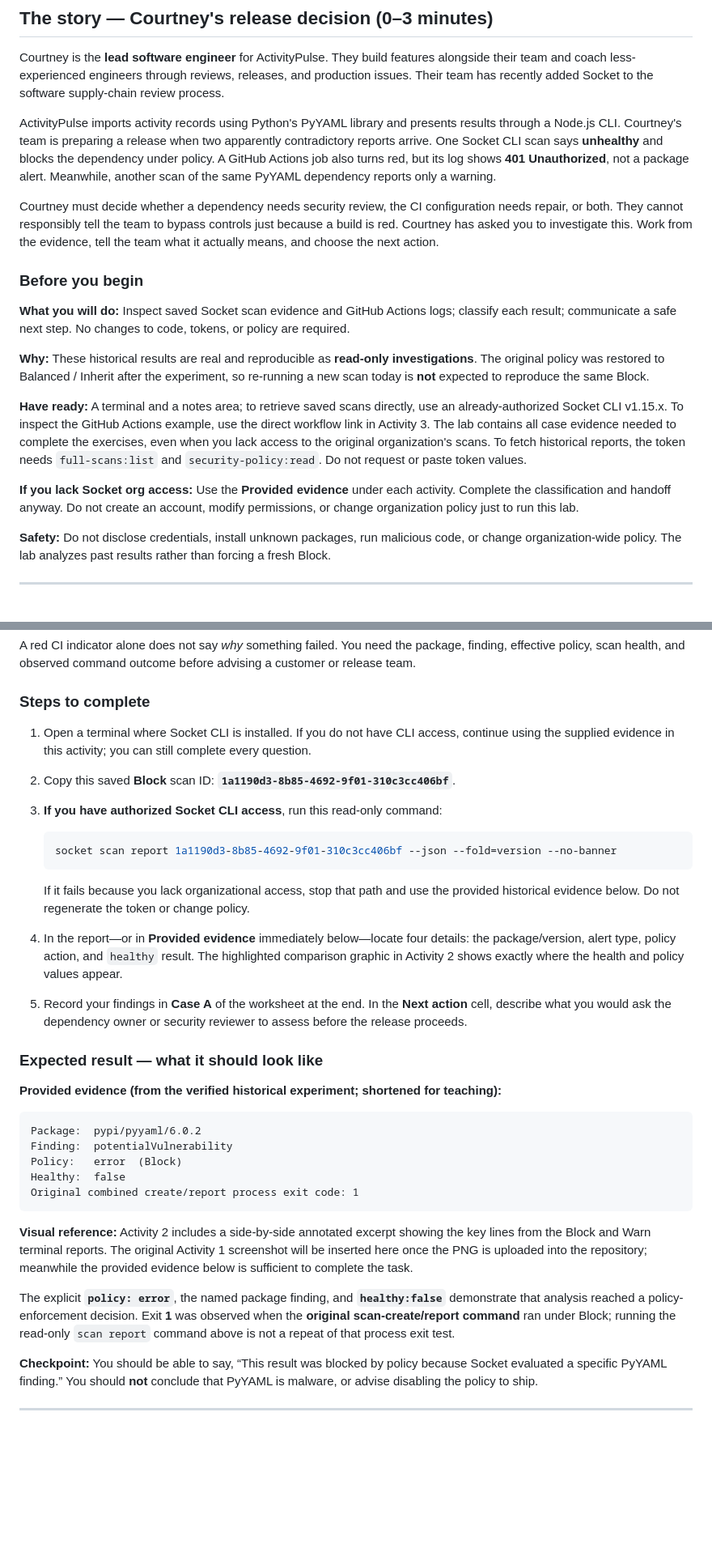
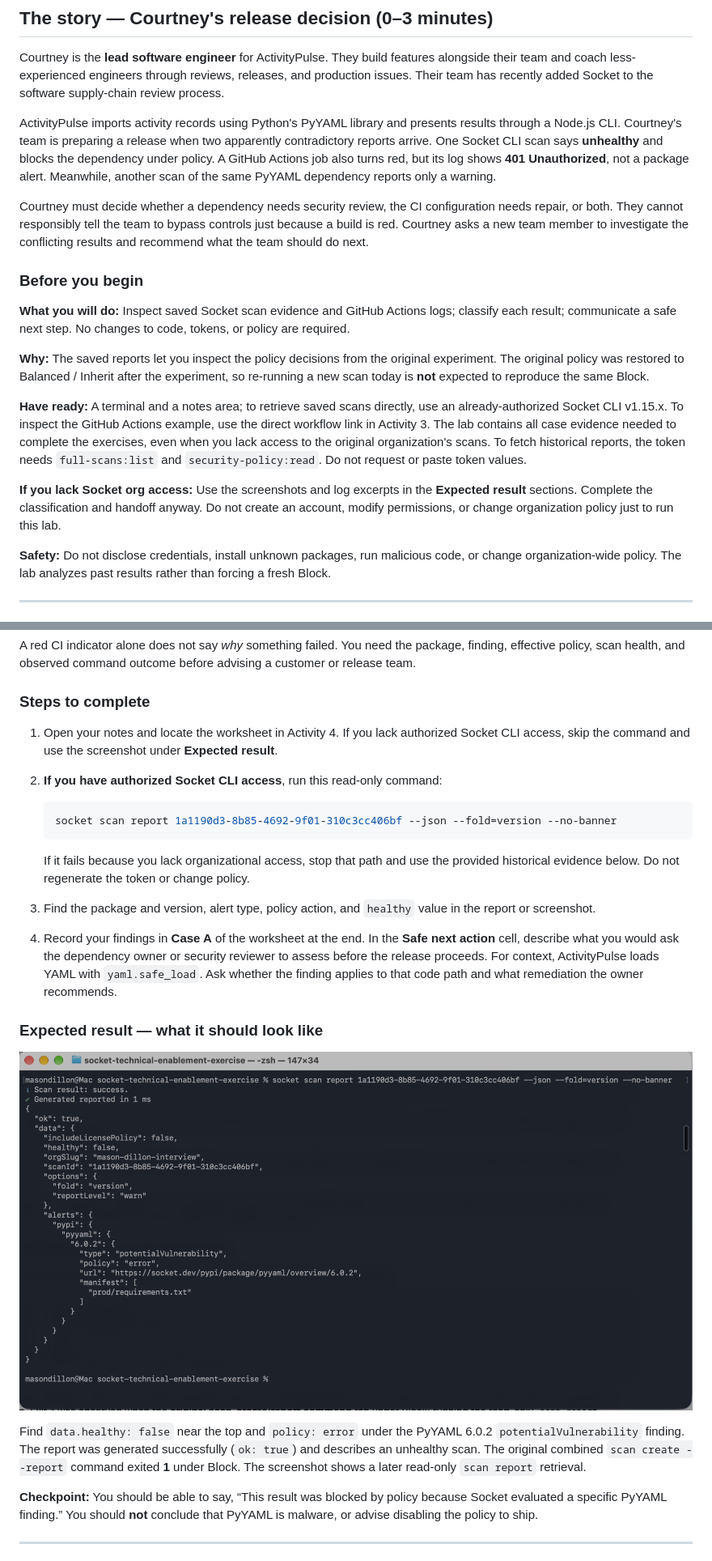
Before and after one commit to mlddragon/socket-technical-enablement-exercise, a Markdown page: project/part-iii-lab.md, 2 parts joined by grey strips. Shown at 81% size. Rendered like a GitHub page; pictures changed too: project/images/part-iii/cli-policy-block.png (added); blank space fills up the shorter version.

```diff
--- a/project/part-iii-lab.md
+++ b/project/part-iii-lab.md
@@ -11,17 +11,17 @@ Courtney is the **lead software engineer** for ActivityPulse. They build feature
 
 ActivityPulse imports activity records using Python's PyYAML library and presents results through a Node.js CLI. Courtney's team is preparing a release when two apparently contradictory reports arrive. One Socket CLI scan says **unhealthy** and blocks the dependency under policy. A GitHub Actions job also turns red, but its log shows **401 Unauthorized**, not a package alert. Meanwhile, another scan of the same PyYAML dependency reports only a warning.
 
-Courtney must decide whether a dependency needs security review, the CI configuration needs repair, or both. They cannot responsibly tell the team to bypass controls just because a build is red. Courtney has asked you to investigate this. Work from the evidence, tell the team what it actually means, and choose the next action.
+Courtney must decide whether a dependency needs security review, the CI configuration needs repair, or both. They cannot responsibly tell the team to bypass controls just because a build is red. Courtney asks a new team member to investigate the conflicting results and recommend what the team should do next.
 
 ### Before you begin
 
 **What you will do:** Inspect saved Socket scan evidence and GitHub Actions logs; classify each result; communicate a safe next step. No changes to code, tokens, or policy are required.
 
-**Why:** These historical results are real and reproducible as **read-only investigations**. The original policy was restored to Balanced / Inherit after the experiment, so re-running a new scan today is **not** expected to reproduce the same Block.
+**Why:** The saved reports let you inspect the policy decisions from the original experiment. The original policy was restored to Balanced / Inherit after the experiment, so re-running a new scan today is **not** expected to reproduce the same Block.
 
 **Have ready:** A terminal and a notes area; to retrieve saved scans directly, use an already-authorized Socket CLI v1.15.x. To inspect the GitHub Actions example, use the direct workflow link in Activity 3. The lab contains all case evidence needed to complete the exercises, even when you lack access to the original organization's scans. To fetch historical reports, the token needs `full-scans:list` and `security-policy:read`. Do not request or paste token values.
 
-**If you lack Socket org access:** Use the **Provided evidence** under each activity. Complete the classification and handoff anyway. Do not create an account, modify permissions, or change organization policy just to run this lab.
+**If you lack Socket org access:** Use the screenshots and log excerpts in the **Expected result** sections. Complete the classification and handoff anyway. Do not create an account, modify permissions, or change organization policy just to run this lab.
 
 **Safety:** Do not disclose credentials, install unknown packages, run malicious code, or change organization-wide policy. The lab analyzes past results rather than forcing a fresh Block.
 
@@ -37,33 +37,22 @@ A red CI indicator alone does not say *why* something failed. You need the packa
 
 ### Steps to complete
 
-1. Open a terminal where Socket CLI is installed. If you do not have CLI access, continue using the supplied evidence in this activity; you can still complete every question.
-2. Copy this saved **Block** scan ID: **`1a1190d3-8b85-4692-9f01-310c3cc406bf`**.
-3. **If you have authorized Socket CLI access**, run this read-only command:
+1. Open your notes and locate the worksheet in Activity 4. If you lack authorized Socket CLI access, skip the command and use the screenshot under **Expected result**.
+2. **If you have authorized Socket CLI access**, run this read-only command:
 
    ~~~bash
    socket scan report 1a1190d3-8b85-4692-9f01-310c3cc406bf --json --fold=version --no-banner
    ~~~
 
    If it fails because you lack organizational access, stop that path and use the provided historical evidence below. Do not regenerate the token or change policy.
-4. In the report—or in **Provided evidence** immediately below—locate four details: the package/version, alert type, policy action, and `healthy` result. The highlighted comparison graphic in Activity 2 shows exactly where the health and policy values appear.
-5. Record your findings in **Case A** of the worksheet at the end. In the **Next action** cell, describe what you would ask the dependency owner or security reviewer to assess before the release proceeds.
+3. Find the package and version, alert type, policy action, and `healthy` value in the report or screenshot.
+4. Record your findings in **Case A** of the worksheet at the end. In the **Safe next action** cell, describe what you would ask the dependency owner or security reviewer to assess before the release proceeds. For context, ActivityPulse loads YAML with `yaml.safe_load`. Ask whether the finding applies to that code path and what remediation the owner recommends.
 
 ### Expected result — what it should look like
 
-**Provided evidence (from the verified historical experiment; shortened for teaching):**
+![Original Block terminal report showing ok: true, healthy: false, and policy: error for the PyYAML 6.0.2 potentialVulnerability finding](images/part-iii/cli-policy-block.png)
 
-~~~text
-Package:  pypi/pyyaml/6.0.2
-Finding:  potentialVulnerability
-Policy:   error  (Block)
-Healthy:  false
-Original combined create/report process exit code: 1
-~~~
-
-**Visual reference:** Activity 2 includes a side-by-side annotated excerpt showing the key lines from the Block and Warn terminal reports. The original Activity 1 screenshot will be inserted here once the PNG is uploaded into the repository; meanwhile the provided evidence below is sufficient to complete the task.
-
-The explicit **`policy: error`**, the named package finding, and **`healthy:false`** demonstrate that analysis reached a policy-enforcement decision. Exit **1** was observed when the **original scan-create/report command** ran under Block; running the read-only `scan report` command above is not a repeat of that process exit test.
+Find `data.healthy: false` near the top and `policy: error` under the PyYAML 6.0.2 `potentialVulnerability` finding. The report was generated successfully (`ok: true`) and describes an unhealthy scan. The original combined `scan create --report` command exited **1** under Block. The screenshot shows a later read-only `scan report` retrieval.
 
 **Checkpoint:** You should be able to say, “This result was blocked by policy because Socket evaluated a specific PyYAML finding.” You should **not** conclude that PyYAML is malware, or advise disabling the policy to ship.
 
```
Also changed, not shown: other parts of project/part-iii-lab.md (+30 -47 lines), project/images/part-iii/cli-policy-warn.png (added).
